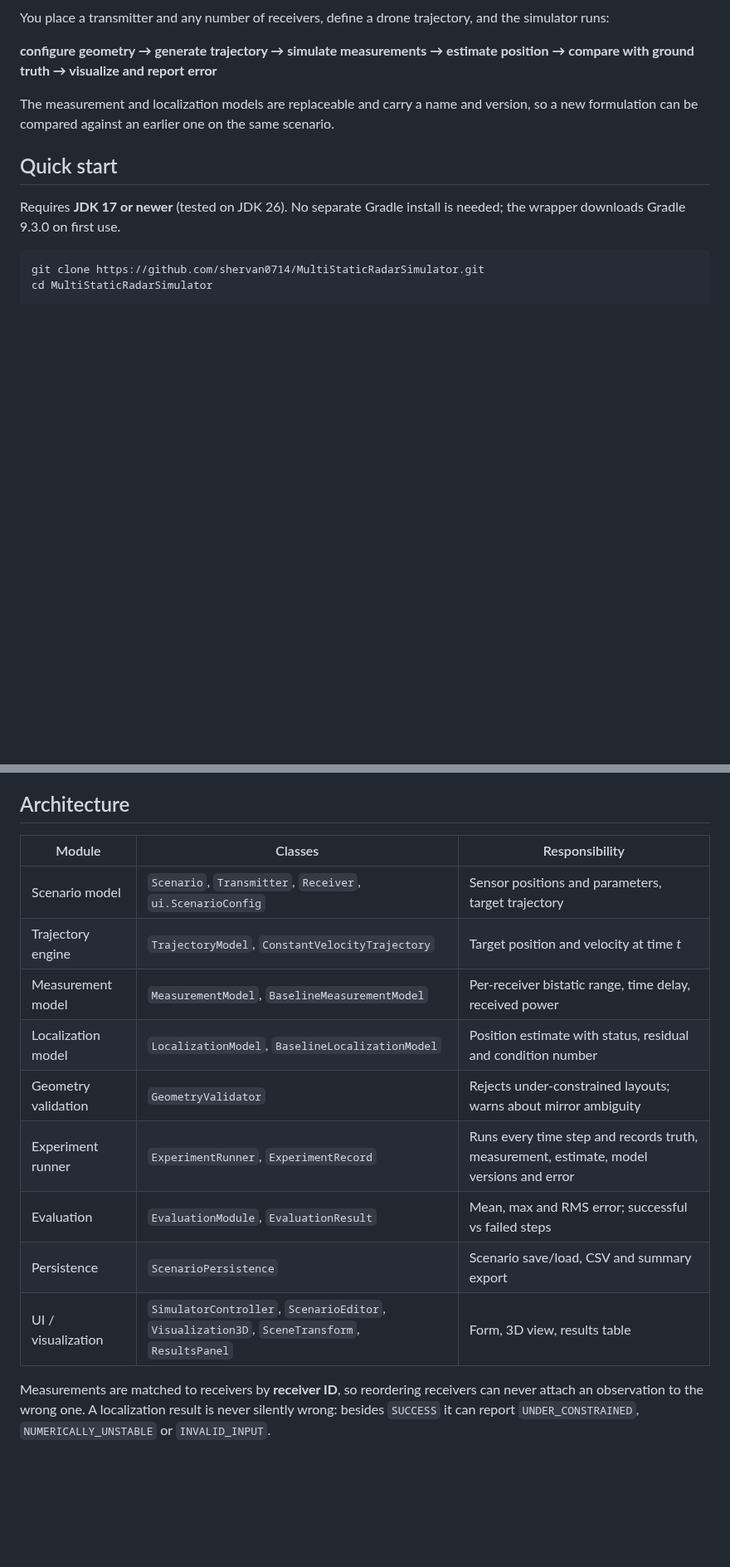
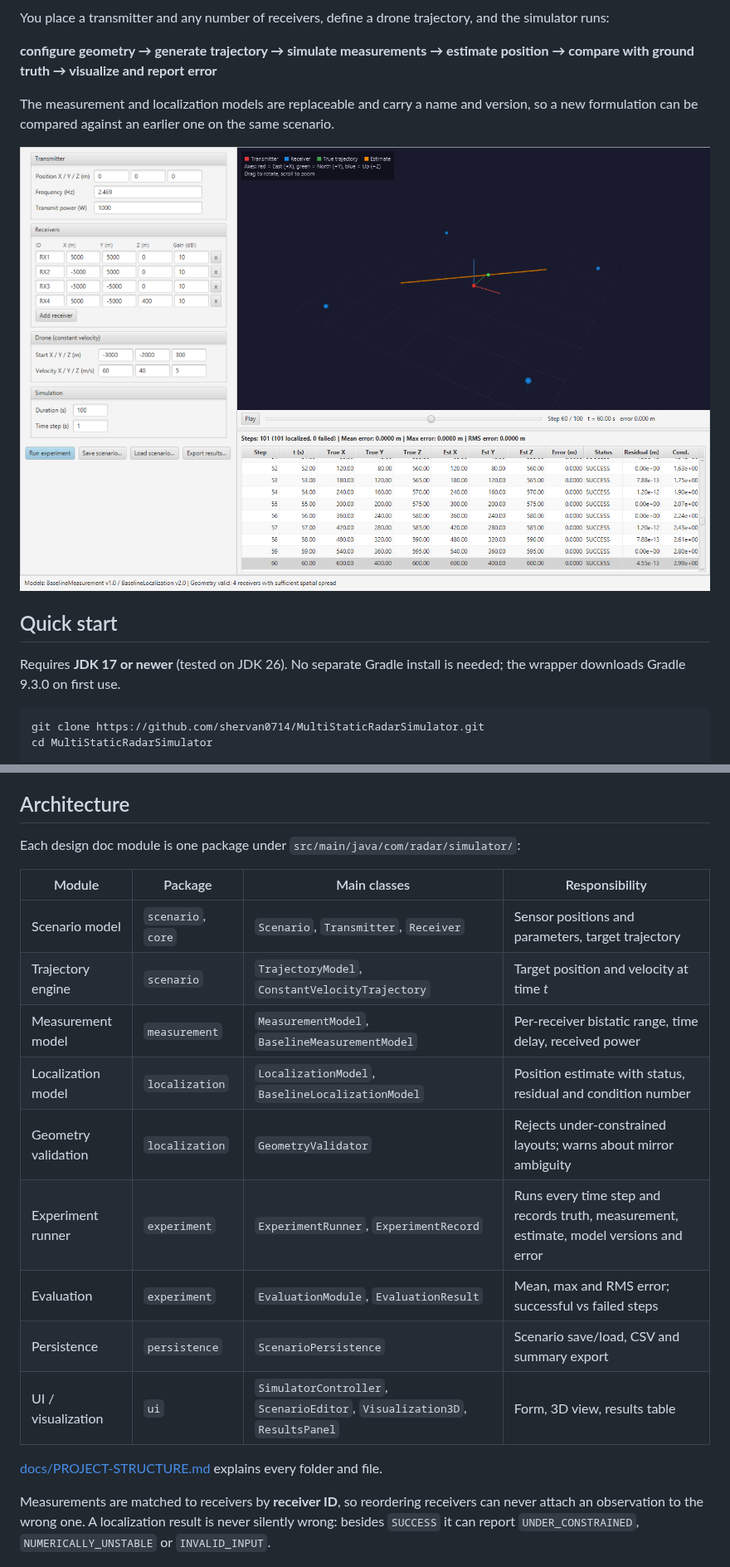
Before and after one commit to shervan0714/MultiStaticRadarSimulator, a Markdown page: README.md, 2 parts joined by grey strips. Shown at 83% size. Rendered like a GitHub page; pictures changed too: docs/images/default-run.png (added); blank space fills up the shorter version.

```diff
--- a/README.md
+++ b/README.md
@@ -7,6 +7,8 @@ You place a transmitter and any number of receivers, define a drone trajectory,
 **configure geometry → generate trajectory → simulate measurements → estimate position → compare with ground truth → visualize and report error**
 
 The measurement and localization models are replaceable and carry a name and version, so a new formulation can be compared against an earlier one on the same scenario.
+
+![Simulator window: scenario editor, 3D view and per-step results](docs/images/default-run.png)
 
 ## Quick start
 
@@ -51,17 +53,21 @@ Right-handed Cartesian frame in metres with the origin at the transmitter frame
 
 ## Architecture
 
-| Module | Classes | Responsibility |
-|---|---|---|
-| Scenario model | `Scenario`, `Transmitter`, `Receiver`, `ui.ScenarioConfig` | Sensor positions and parameters, target trajectory |
-| Trajectory engine | `TrajectoryModel`, `ConstantVelocityTrajectory` | Target position and velocity at time *t* |
-| Measurement model | `MeasurementModel`, `BaselineMeasurementModel` | Per-receiver bistatic range, time delay, received power |
-| Localization model | `LocalizationModel`, `BaselineLocalizationModel` | Position estimate with status, residual and condition number |
-| Geometry validation | `GeometryValidator` | Rejects under-constrained layouts; warns about mirror ambiguity |
-| Experiment runner | `ExperimentRunner`, `ExperimentRecord` | Runs every time step and records truth, measurement, estimate, model versions and error |
-| Evaluation | `EvaluationModule`, `EvaluationResult` | Mean, max and RMS error; successful vs failed steps |
-| Persistence | `ScenarioPersistence` | Scenario save/load, CSV and summary export |
-| UI / visualization | `SimulatorController`, `ScenarioEditor`, `Visualization3D`, `SceneTransform`, `ResultsPanel` | Form, 3D view, results table |
+Each design doc module is one package under `src/main/java/com/radar/simulator/`:
+
+| Module | Package | Main classes | Responsibility |
+|---|---|---|---|
+| Scenario model | `scenario`, `core` | `Scenario`, `Transmitter`, `Receiver` | Sensor positions and parameters, target trajectory |
+| Trajectory engine | `scenario` | `TrajectoryModel`, `ConstantVelocityTrajectory` | Target position and velocity at time *t* |
+| Measurement model | `measurement` | `MeasurementModel`, `BaselineMeasurementModel` | Per-receiver bistatic range, time delay, received power |
+| Localization model | `localization` | `LocalizationModel`, `BaselineLocalizationModel` | Position estimate with status, residual and condition number |
+| Geometry validation | `localization` | `GeometryValidator` | Rejects under-constrained layouts; warns about mirror ambiguity |
+| Experiment runner | `experiment` | `ExperimentRunner`, `ExperimentRecord` | Runs every time step and records truth, measurement, estimate, model versions and error |
+| Evaluation | `experiment` | `EvaluationModule`, `EvaluationResult` | Mean, max and RMS error; successful vs failed steps |
+| Persistence | `persistence` | `ScenarioPersistence` | Scenario save/load, CSV and summary export |
+| UI / visualization | `ui` | `SimulatorController`, `ScenarioEditor`, `Visualization3D`, `ResultsPanel` | Form, 3D view, results table |
+
+[docs/PROJECT-STRUCTURE.md](docs/PROJECT-STRUCTURE.md) explains every folder and file.
 
 Measurements are matched to receivers by **receiver ID**, so reordering receivers can never attach an observation to the wrong one. A localization result is never silently wrong: besides `SUCCESS` it can report `UNDER_CONSTRAINED`, `NUMERICALLY_UNSTABLE` or `INVALID_INPUT`.
 
```
Also changed, not shown: other parts of README.md (+1 -1 lines), docs/MID-DEMO.md (+1 -1 lines), docs/PROJECT-STRUCTURE.md (added, +153 -0 lines), docs/WEEKLY-LOG.md (renamed from WEEKLY-LOG.md, +2 -1 lines), docs/images/coplanar-warning.png (added), docs/images/invalid-geometry.png (added).
